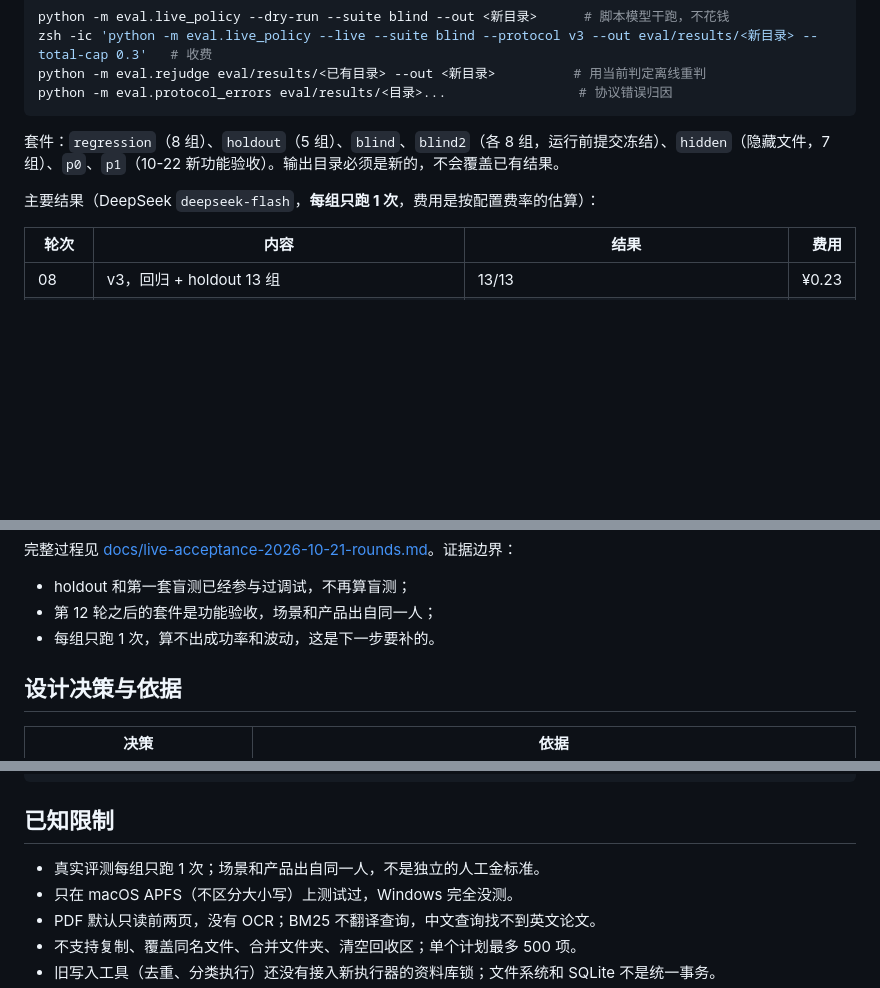
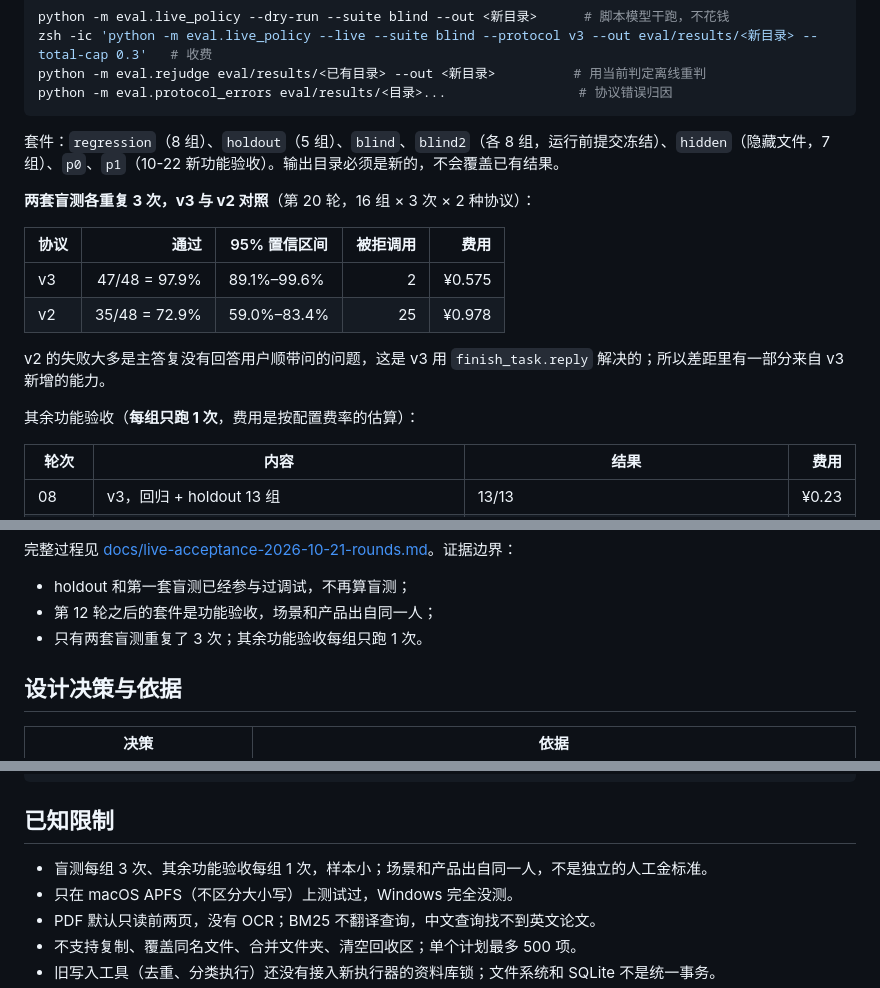
Before and after one commit to NanjoCas/Filebutler, a Markdown page: README.md, 3 parts joined by grey strips. Drawn GitHub-style; blank space fills up the shorter version.

```diff
--- a/README.md
+++ b/README.md
@@ -85,7 +85,16 @@ python -m eval.protocol_errors eval/results/<目录>...                 # 协议
 
 套件：`regression`（8 组）、`holdout`（5 组）、`blind`、`blind2`（各 8 组，运行前提交冻结）、`hidden`（隐藏文件，7 组）、`p0`、`p1`（10-22 新功能验收）。输出目录必须是新的，不会覆盖已有结果。
 
-主要结果（DeepSeek `deepseek-flash`，**每组只跑 1 次**，费用是按配置费率的估算）：
+**两套盲测各重复 3 次，v3 与 v2 对照**（第 20 轮，16 组 × 3 次 × 2 种协议）：
+
+| 协议 | 通过 | 95% 置信区间 | 被拒调用 | 费用 |
+| --- | ---: | --- | ---: | ---: |
+| v3 | 47/48 = 97.9% | 89.1%–99.6% | 2 | ¥0.575 |
+| v2 | 35/48 = 72.9% | 59.0%–83.4% | 25 | ¥0.978 |
+
+v2 的失败大多是主答复没有回答用户顺带问的问题，这是 v3 用 `finish_task.reply` 解决的；所以差距里有一部分来自 v3 新增的能力。
+
+其余功能验收（**每组只跑 1 次**，费用是按配置费率的估算）：
 
 | 轮次 | 内容 | 结果 | 费用 |
 | --- | --- | --- | ---: |
@@ -99,7 +108,7 @@ python -m eval.protocol_errors eval/results/<目录>...                 # 协议
 完整过程见 [docs/live-acceptance-2026-10-21-rounds.md](docs/live-acceptance-2026-10-21-rounds.md)。证据边界：
 - holdout 和第一套盲测已经参与过调试，不再算盲测；
 - 第 12 轮之后的套件是功能验收，场景和产品出自同一人；
-- 每组只跑 1 次，算不出成功率和波动，这是下一步要补的。
+- 只有两套盲测重复了 3 次；其余功能验收每组只跑 1 次。
 
 ## 设计决策与依据
 
@@ -156,7 +165,7 @@ tests/                离线测试（假模型），含真实 trace 的回放
 
 ## 已知限制
 
-- 真实评测每组只跑 1 次；场景和产品出自同一人，不是独立的人工金标准。
+- 盲测每组 3 次、其余功能验收每组 1 次，样本小；场景和产品出自同一人，不是独立的人工金标准。
 - 只在 macOS APFS（不区分大小写）上测试过，Windows 完全没测。
 - PDF 默认只读前两页，没有 OCR；BM25 不翻译查询，中文查询找不到英文论文。
 - 不支持复制、覆盖同名文件、合并文件夹、清空回收区；单个计划最多 500 项。
```
Also changed, not shown: HANDOFF.md (+8 -5 lines), docs/live-acceptance-2026-10-21-rounds.md (+29 -0 lines).
